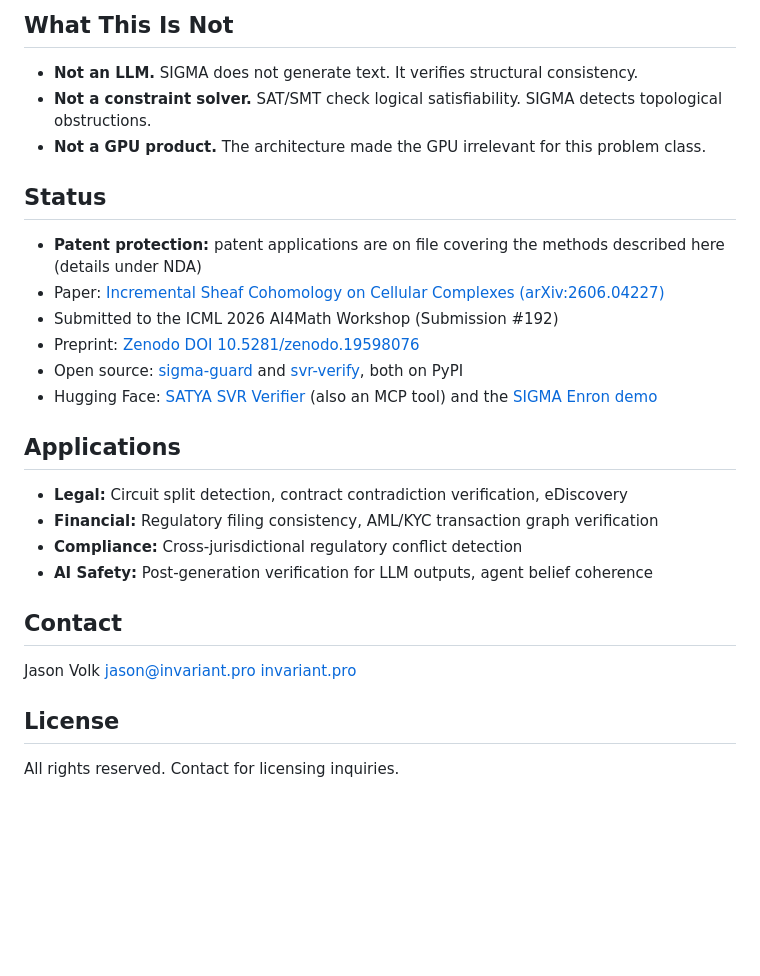
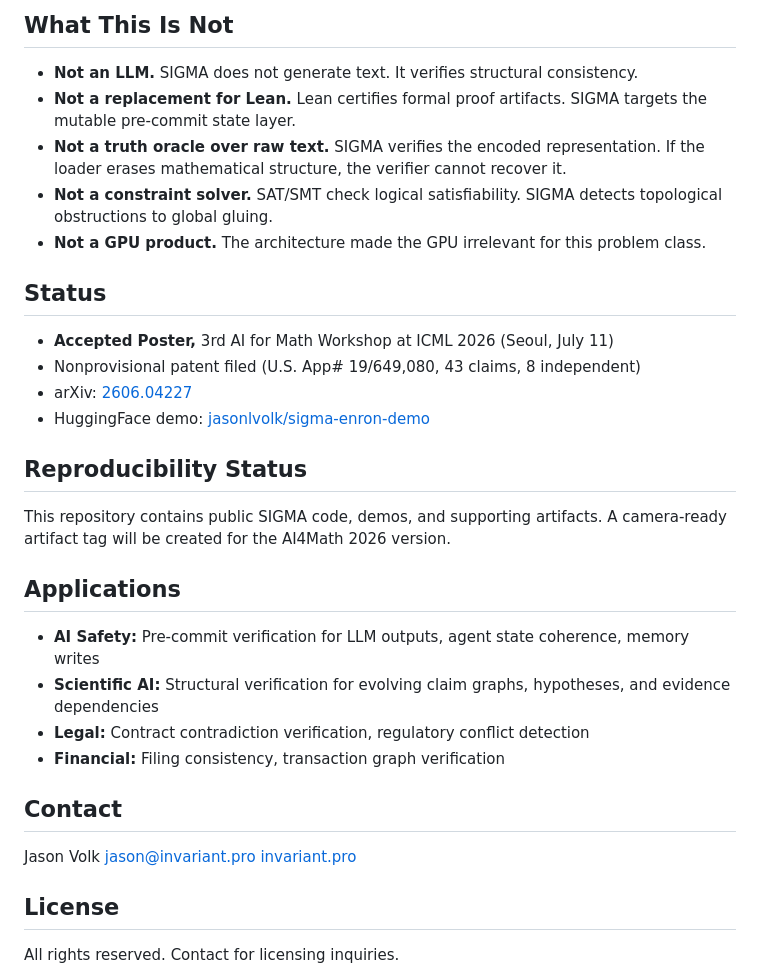
Before and after one commit to Jasonleonardvolk/sigma, a Markdown page: README.md, the part around one of its changes. Drawn GitHub-style; blank space fills up the shorter version.

```diff
--- a/README.md
+++ b/README.md
@@ -149,29 +111,32 @@ Reproducible. Every time.
 ## What This Is Not
 
 - **Not an LLM.** SIGMA does not generate text. It verifies structural consistency.
-- **Not a constraint solver.** SAT/SMT check logical satisfiability. SIGMA detects topological obstructions.
+- **Not a replacement for Lean.** Lean certifies formal proof artifacts. SIGMA targets the mutable pre-commit state layer.
+- **Not a truth oracle over raw text.** SIGMA verifies the encoded representation. If the loader erases mathematical structure, the verifier cannot recover it.
+- **Not a constraint solver.** SAT/SMT check logical satisfiability. SIGMA detects topological obstructions to global gluing.
 - **Not a GPU product.** The architecture made the GPU irrelevant for this problem class.
 
 ## Status
 
-- **Patent protection:** patent applications are on file covering the methods described here (details under NDA)
-- Paper: [Incremental Sheaf Cohomology on Cellular Complexes (arXiv:2606.04227)](https://arxiv.org/abs/2606.04227)
-- Submitted to the ICML 2026 AI4Math Workshop (Submission #192)
-- Preprint: [Zenodo DOI 10.5281/zenodo.19598076](https://zenodo.org/records/19598076)
-- Open source: [sigma-guard](https://github.com/Jasonleonardvolk/sigma-guard) and [svr-verify](https://github.com/Jasonleonardvolk/svr-verify), both on PyPI
-- Hugging Face: [SATYA SVR Verifier](https://huggingface.co/spaces/jasonlvolk/satya-svr-verifier) (also an MCP tool) and the [SIGMA Enron demo](https://huggingface.co/spaces/jasonlvolk/sigma-enron-demo)
+- **Accepted Poster,** 3rd AI for Math Workshop at ICML 2026 (Seoul, July 11)
+- Nonprovisional patent filed (U.S. App# 19/649,080, 43 claims, 8 independent)
+- arXiv: [2606.04227](https://arxiv.org/abs/2606.04227)
+- HuggingFace demo: [jasonlvolk/sigma-enron-demo](https://huggingface.co/spaces/jasonlvolk/sigma-enron-demo)
+
+## Reproducibility Status
+
+This repository contains public SIGMA code, demos, and supporting artifacts. A camera-ready artifact tag will be created for the AI4Math 2026 version.
 
 ## Applications
 
-- **Legal:** Circuit split detection, contract contradiction verification, eDiscovery
-- **Financial:** Regulatory filing consistency, AML/KYC transaction graph verification
-- **Compliance:** Cross-jurisdictional regulatory conflict detection
-- **AI Safety:** Post-generation verification for LLM outputs, agent belief coherence
+- **AI Safety:** Pre-commit verification for LLM outputs, agent state coherence, memory writes
+- **Scientific AI:** Structural verification for evolving claim graphs, hypotheses, and evidence dependencies
+- **Legal:** Contract contradiction verification, regulatory conflict detection
+- **Financial:** Filing consistency, transaction graph verification
 
 ## Contact
 
-Jason Volk
-[jason@invariant.pro](mailto:jason@invariant.pro)
+Jason Volk <jason@invariant.pro>
 [invariant.pro](https://invariant.pro)
 
 ## License
```
Also changed, not shown: other parts of README.md (+53 -91 lines).
